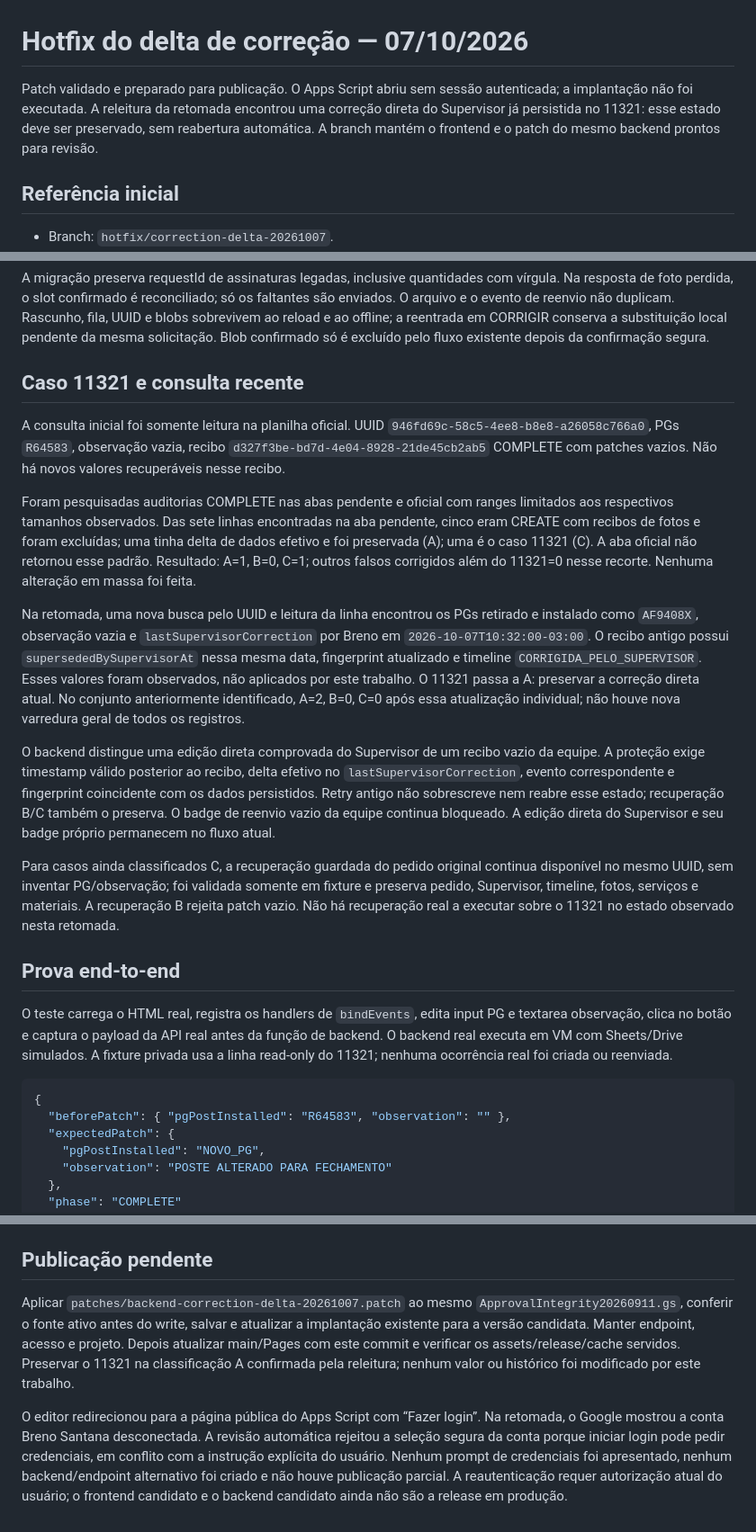
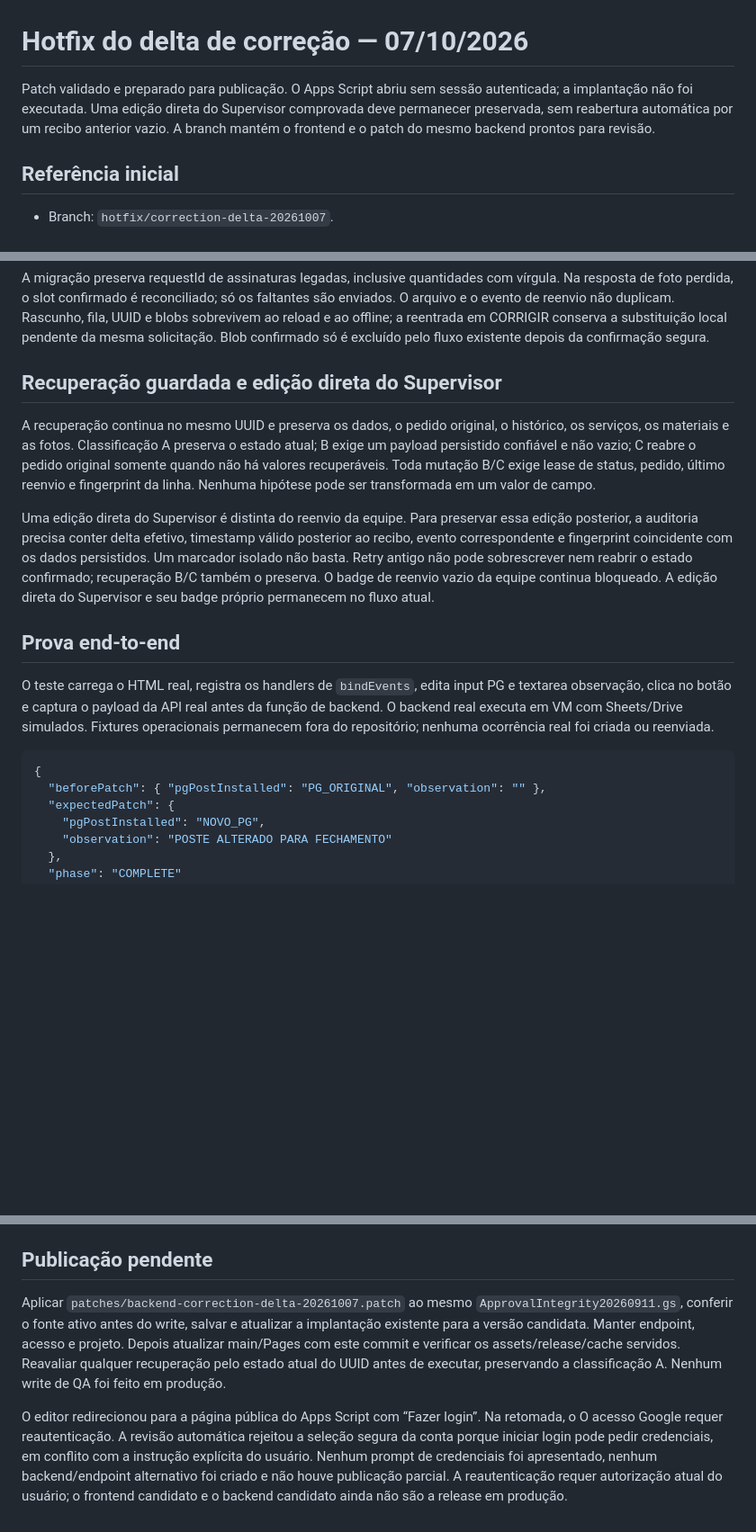
Before and after one commit to engenhsoft/ocorrencias-bq, a Markdown page: docs/correction-delta-20261007.md, 3 parts joined by grey strips. Shown at 90% size. GitHub-like rendering; blank space fills up the shorter version.

Commit message:
docs: retain operational evidence privately and publish only technical hotfix notes

````diff
--- a/docs/correction-delta-20261007.md
+++ b/docs/correction-delta-20261007.md
@@ -1,6 +1,6 @@
 # Hotfix do delta de correção — 07/10/2026
 
-Patch validado e preparado para publicação. O Apps Script abriu sem sessão autenticada; a implantação não foi executada. A releitura da retomada encontrou uma correção direta do Supervisor já persistida no 11321: esse estado deve ser preservado, sem reabertura automática. A branch mantém o frontend e o patch do mesmo backend prontos para revisão.
+Patch validado e preparado para publicação. O Apps Script abriu sem sessão autenticada; a implantação não foi executada. Uma edição direta do Supervisor comprovada deve permanecer preservada, sem reabertura automática por um recibo anterior vazio. A branch mantém o frontend e o patch do mesmo backend prontos para revisão.
 
 ## Referência inicial
 
@@ -45,25 +45,19 @@ Mesmo requestId/fingerprint retorna o recibo legítimo já aplicado, antes de co
 
 A migração preserva requestId de assinaturas legadas, inclusive quantidades com vírgula. Na resposta de foto perdida, o slot confirmado é reconciliado; só os faltantes são enviados. O arquivo e o evento de reenvio não duplicam. Rascunho, fila, UUID e blobs sobrevivem ao reload e ao offline; a reentrada em CORRIGIR conserva a substituição local pendente da mesma solicitação. Blob confirmado só é excluído pelo fluxo existente depois da confirmação segura.
 
-## Caso 11321 e consulta recente
+## Recuperação guardada e edição direta do Supervisor
 
-A consulta inicial foi somente leitura na planilha oficial. UUID `946fd69c-58c5-4ee8-b8e8-a26058c766a0`, PGs `R64583`, observação vazia, recibo `d327f3be-bd7d-4e04-8928-21de45cb2ab5` COMPLETE com patches vazios. Não há novos valores recuperáveis nesse recibo.
+A recuperação continua no mesmo UUID e preserva os dados, o pedido original, o histórico, os serviços, os materiais e as fotos. Classificação A preserva o estado atual; B exige um payload persistido confiável e não vazio; C reabre o pedido original somente quando não há valores recuperáveis. Toda mutação B/C exige lease de status, pedido, último reenvio e fingerprint da linha. Nenhuma hipótese pode ser transformada em um valor de campo.
 
-Foram pesquisadas auditorias COMPLETE nas abas pendente e oficial com ranges limitados aos respectivos tamanhos observados. Das sete linhas encontradas na aba pendente, cinco eram CREATE com recibos de fotos e foram excluídas; uma tinha delta de dados efetivo e foi preservada (A); uma é o caso 11321 (C). A aba oficial não retornou esse padrão. Resultado: A=1, B=0, C=1; outros falsos corrigidos além do 11321=0 nesse recorte. Nenhuma alteração em massa foi feita.
-
-Na retomada, uma nova busca pelo UUID e leitura da linha encontrou os PGs retirado e instalado como `AF9408X`, observação vazia e `lastSupervisorCorrection` por Breno em `2026-10-07T10:32:00-03:00`. O recibo antigo possui `supersededBySupervisorAt` nessa mesma data, fingerprint atualizado e timeline `CORRIGIDA_PELO_SUPERVISOR`. Esses valores foram observados, não aplicados por este trabalho. O 11321 passa a A: preservar a correção direta atual. No conjunto anteriormente identificado, A=2, B=0, C=0 após essa atualização individual; não houve nova varredura geral de todos os registros.
-
-O backend distingue uma edição direta comprovada do Supervisor de um recibo vazio da equipe. A proteção exige timestamp válido posterior ao recibo, delta efetivo no `lastSupervisorCorrection`, evento correspondente e fingerprint coincidente com os dados persistidos. Retry antigo não sobrescreve nem reabre esse estado; recuperação B/C também o preserva. O badge de reenvio vazio da equipe continua bloqueado. A edição direta do Supervisor e seu badge próprio permanecem no fluxo atual.
-
-Para casos ainda classificados C, a recuperação guardada do pedido original continua disponível no mesmo UUID, sem inventar PG/observação; foi validada somente em fixture e preserva pedido, Supervisor, timeline, fotos, serviços e materiais. A recuperação B rejeita patch vazio. Não há recuperação real a executar sobre o 11321 no estado observado nesta retomada.
+Uma edição direta do Supervisor é distinta do reenvio da equipe. Para preservar essa edição posterior, a auditoria precisa conter delta efetivo, timestamp válido posterior ao recibo, evento correspondente e fingerprint coincidente com os dados persistidos. Um marcador isolado não basta. Retry antigo não pode sobrescrever nem reabrir o estado confirmado; recuperação B/C também o preserva. O badge de reenvio vazio da equipe continua bloqueado. A edição direta do Supervisor e seu badge próprio permanecem no fluxo atual.
 
 ## Prova end-to-end
 
-O teste carrega o HTML real, registra os handlers de `bindEvents`, edita input PG e textarea observação, clica no botão e captura o payload da API real antes da função de backend. O backend real executa em VM com Sheets/Drive simulados. A fixture privada usa a linha read-only do 11321; nenhuma ocorrência real foi criada ou reenviada.
+O teste carrega o HTML real, registra os handlers de `bindEvents`, edita input PG e textarea observação, clica no botão e captura o payload da API real antes da função de backend. O backend real executa em VM com Sheets/Drive simulados. Fixtures operacionais permanecem fora do repositório; nenhuma ocorrência real foi criada ou reenviada.
 
 ```json
 {
-  "beforePatch": { "pgPostInstalled": "R64583", "observation": "" },
+  "beforePatch": { "pgPostInstalled": "PG_ORIGINAL", "observation": "" },
   "expectedPatch": {
     "pgPostInstalled": "NOVO_PG",
     "observation": "POSTE ALTERADO PARA FECHAMENTO"
@@ -88,6 +82,6 @@ O frontend inicial pode ser extraído do HEAD acima. Os resultados sanitizados e
 
 ## Publicação pendente
 
-Aplicar `patches/backend-correction-delta-20261007.patch` ao mesmo `ApprovalIntegrity20260911.gs`, conferir o fonte ativo antes do write, salvar e atualizar a implantação existente para a versão candidata. Manter endpoint, acesso e projeto. Depois atualizar main/Pages com este commit e verificar os assets/release/cache servidos. Preservar o 11321 na classificação A confirmada pela releitura; nenhum valor ou histórico foi modificado por este trabalho.
+Aplicar `patches/backend-correction-delta-20261007.patch` ao mesmo `ApprovalIntegrity20260911.gs`, conferir o fonte ativo antes do write, salvar e atualizar a implantação existente para a versão candidata. Manter endpoint, acesso e projeto. Depois atualizar main/Pages com este commit e verificar os assets/release/cache servidos. Reavaliar qualquer recuperação pelo estado atual do UUID antes de executar, preservando a classificação A. Nenhum write de QA foi feito em produção.
 
-O editor redirecionou para a página pública do Apps Script com “Fazer login”. Na retomada, o Google mostrou a conta Breno Santana desconectada. A revisão automática rejeitou a seleção segura da conta porque iniciar login pode pedir credenciais, em conflito com a instrução explícita do usuário. Nenhum prompt de credenciais foi apresentado, nenhum backend/endpoint alternativo foi criado e não houve publicação parcial. A reautenticação requer autorização atual do usuário; o frontend candidato e o backend candidato ainda não são a release em produção.
+O editor redirecionou para a página pública do Apps Script com “Fazer login”. Na retomada, o O acesso Google requer reautenticação. A revisão automática rejeitou a seleção segura da conta porque iniciar login pode pedir credenciais, em conflito com a instrução explícita do usuário. Nenhum prompt de credenciais foi apresentado, nenhum backend/endpoint alternativo foi criado e não houve publicação parcial. A reautenticação requer autorização atual do usuário; o frontend candidato e o backend candidato ainda não são a release em produção.
````
